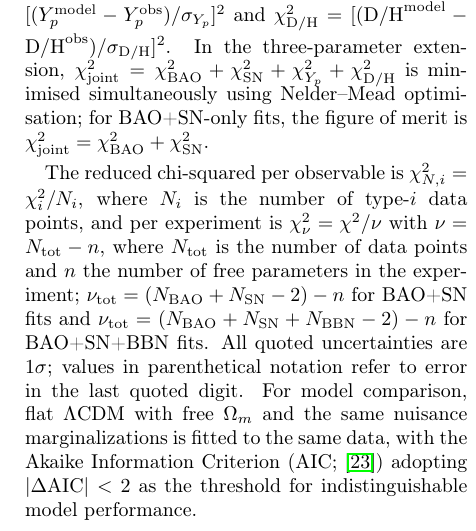
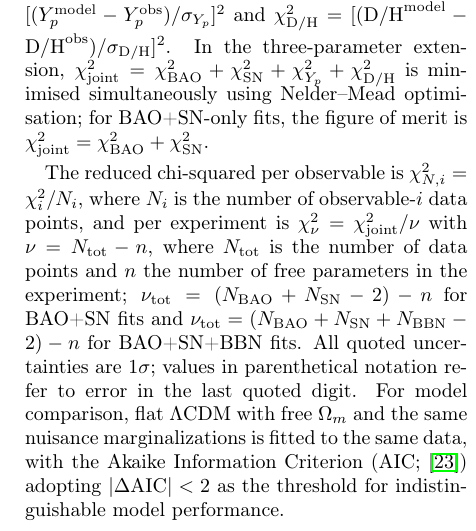
Before and after one commit to robertmonjo/bao_sn_bbn, a LaTeX paper (main.tex): part of one column of page 3 of 7, cut so that both start at the same text. Compiled offline with pdfLaTeX.

Commit message:
Update on Overleaf.

```diff
--- a/main.tex
+++ b/main.tex
@@ -112,7 +112,7 @@ For BAO, the fit quality is measured by $\chi_{\rm BAO}^2=(\mathbf{D}^{\rm obs}-
 
 For the BAO+SN+BBN comparison, single-measurement residuals are appended: $\chi^2_{Y_p}=[(Y_p^{\rm model}-Y_p^{\rm obs})/\sigma_{Y_p}]^2$ and $\chi^2_{\rm D/H}=[(\mathrm{D/H}^{\rm model}-\mathrm{D/H}^{\rm obs})/\sigma_{\rm D/H}]^2$. In the three-parameter extension, $\chi^2_{\rm joint}=\chi^2_{\rm BAO}+\chi^2_{\rm SN}+\chi^2_{Y_p}+\chi^2_{\rm D/H}$ is minimised simultaneously using Nelder--Mead optimisation; for BAO+SN-only fits, the figure of merit is $\chi^2_{\rm joint}=\chi^2_{\rm BAO}+\chi^2_{\rm SN}$.
 
-The reduced chi-squared per observable is $\chi^2_{N,i} =\chi_i^2/N_i$, where $N_i$ is the number of type-$i$ data points, and per experiment is $\chi^2_\nu=\chi^2/\nu$ with $\nu=N_{\rm tot}-n$, where $N_{\rm tot}$ is the number of data points and $n$ the number of free parameters in the experiment; $\nu_{\rm tot}=(N_{\rm BAO}+N_{\rm SN}-2)-n$ for BAO+SN fits and $\nu_{\rm tot}=(N_{\rm BAO}+N_{\rm SN}+N_{\rm BBN}-2)-n$ for BAO+SN+BBN fits. All quoted uncertainties are $1\sigma$; values in parenthetical notation refer to error in the last quoted digit. For model comparison, flat $\Lambda$CDM with free $\Omega_m$ and the same nuisance marginalizations is fitted to the same data, with the Akaike Information Criterion (AIC; \cite{burnham2002model}) adopting $|\Delta\mathrm{AIC}|<2$ as the threshold for indistinguishable model performance.
+The reduced chi-squared per observable is $\chi^2_{N,i} =\chi_i^2/N_i$, where $N_i$ is the number of observable-$i$ data points, and per experiment is $\chi^2_\nu=\chi_{\rm joint}^2/\nu$ with $\nu=N_{\rm tot}-n$, where $N_{\rm tot}$ is the number of data points and $n$ the number of free parameters in the experiment; $\nu_{\rm tot}=(N_{\rm BAO}+N_{\rm SN}-2)-n$ for BAO+SN fits and $\nu_{\rm tot}=(N_{\rm BAO}+N_{\rm SN}+N_{\rm BBN}-2)-n$ for BAO+SN+BBN fits. All quoted uncertainties are $1\sigma$; values in parenthetical notation refer to error in the last quoted digit. For model comparison, flat $\Lambda$CDM with free $\Omega_m$ and the same nuisance marginalizations is fitted to the same data, with the Akaike Information Criterion (AIC; \cite{burnham2002model}) adopting $|\Delta\mathrm{AIC}|<2$ as the threshold for indistinguishable model performance.
 
 
 %, where the two analytical nuisances ($\beta$, $A$) each reduce the effective count by one
```
